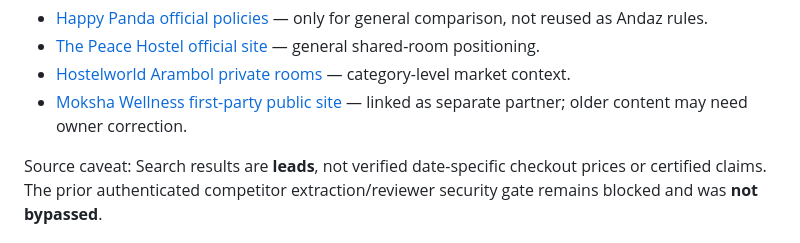
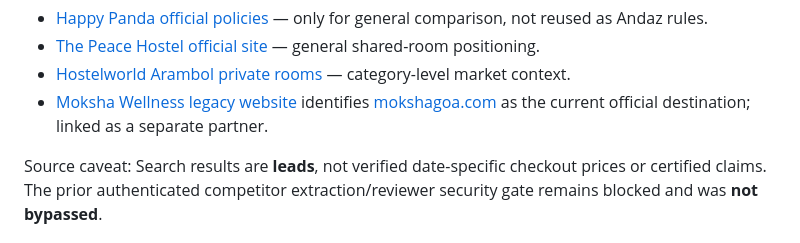
Before and after one commit to karanzing1992/andaz-vibe-stay, a Markdown page: site-v2/RESEARCH_AND_DECISIONS.md, the part around the change. Rendered like a GitHub page.

Commit message:
Update Moksha partner link to current official destination

```diff
--- a/site-v2/RESEARCH_AND_DECISIONS.md
+++ b/site-v2/RESEARCH_AND_DECISIONS.md
@@ -24,7 +24,7 @@ First-party/market references for contextual comparison:
 - [Happy Panda official policies](https://www.happypandahostel.com/policies/) — only for general comparison, not reused as Andaz rules.
 - [The Peace Hostel official site](https://thepeacehostel.in/) — general shared-room positioning.
 - [Hostelworld Arambol private rooms](https://www.hostelworld.com/hostels/asia/india/arambol/f/private-rooms/) — category-level market context.
-- [Moksha Wellness first-party public site](https://sites.google.com/view/mokshain/home/) — linked as separate partner; older content may need owner correction.
+- [Moksha Wellness legacy website](https://sites.google.com/view/mokshain/) identifies [mokshagoa.com](https://mokshagoa.com/) as the current official destination; linked as a separate partner.
 
 Source caveat: Search results are **leads**, not verified date-specific checkout prices or certified claims. The prior authenticated competitor extraction/reviewer security gate remains blocked and was **not bypassed**.
 
```
